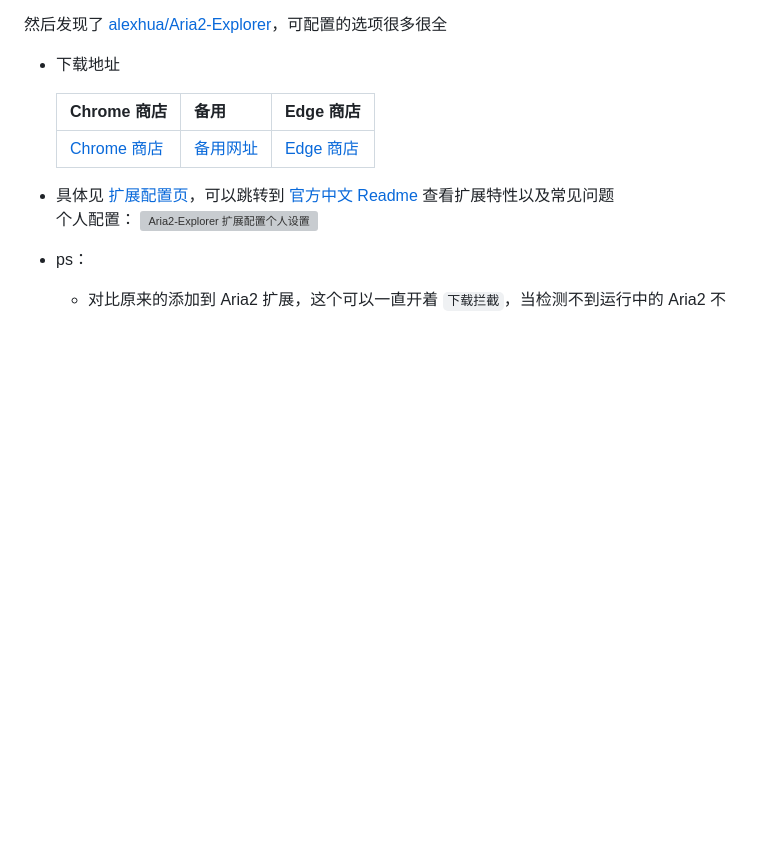
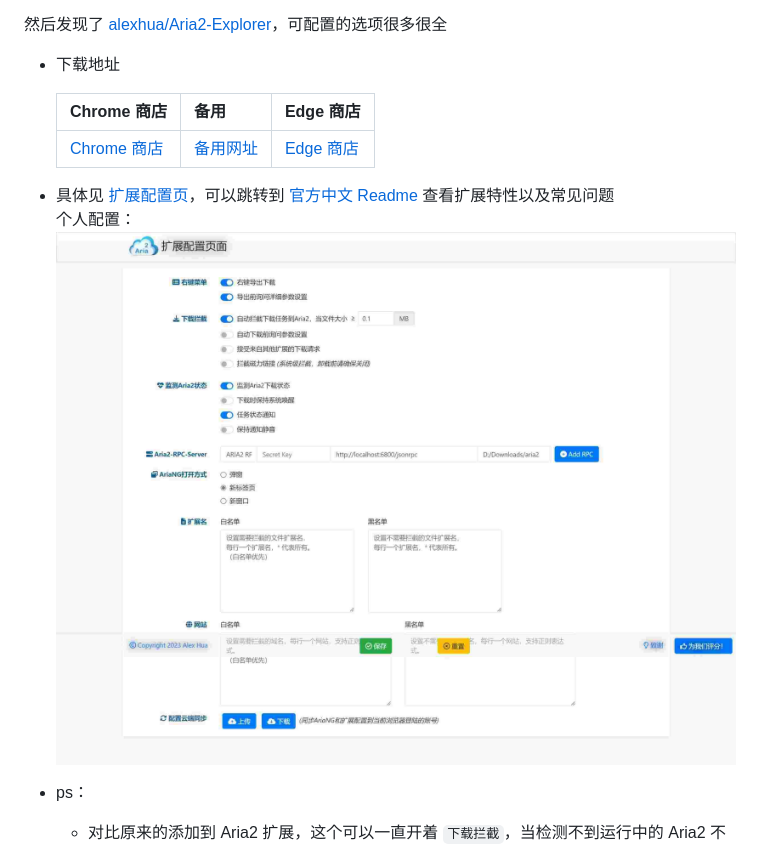
Before and after one commit to sjh0020/aria2, a Markdown page: README.md, the part around the change. Drawn GitHub-style; blank space fills up the shorter version; grey boxes are pictures that could not be loaded.

```diff
--- a/README.md
+++ b/README.md
@@ -27,7 +27,7 @@
 
 - 具体见 [扩展配置页][]，可以跳转到 [官方中文 Readme][] 查看扩展特性以及常见问题
 个人配置：
-![Aria2-Explorer 扩展配置个人设置](./docs/img/aria2-explore%20%E6%89%A9%E5%B1%95%E9%85%8D%E7%BD%AE%E9%A1%B5%E9%9D%A2.jpg)
+![Aria2-Explorer 扩展配置个人设置](./docs/img/Aria2-Explore%20扩展配置页面.jpg)
 
 - ps：
   - 对比原来的添加到 Aria2 扩展，这个可以一直开着 `下载拦截`，当检测不到运行中的 Aria2 不会接管，而是调用浏览器自身的下载。
```
